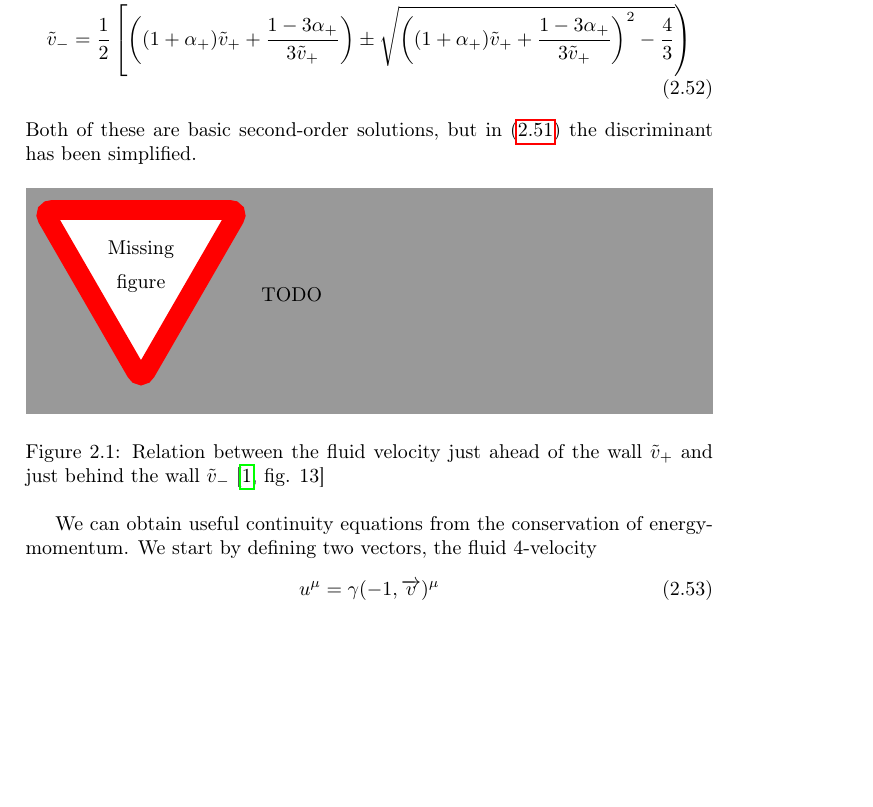
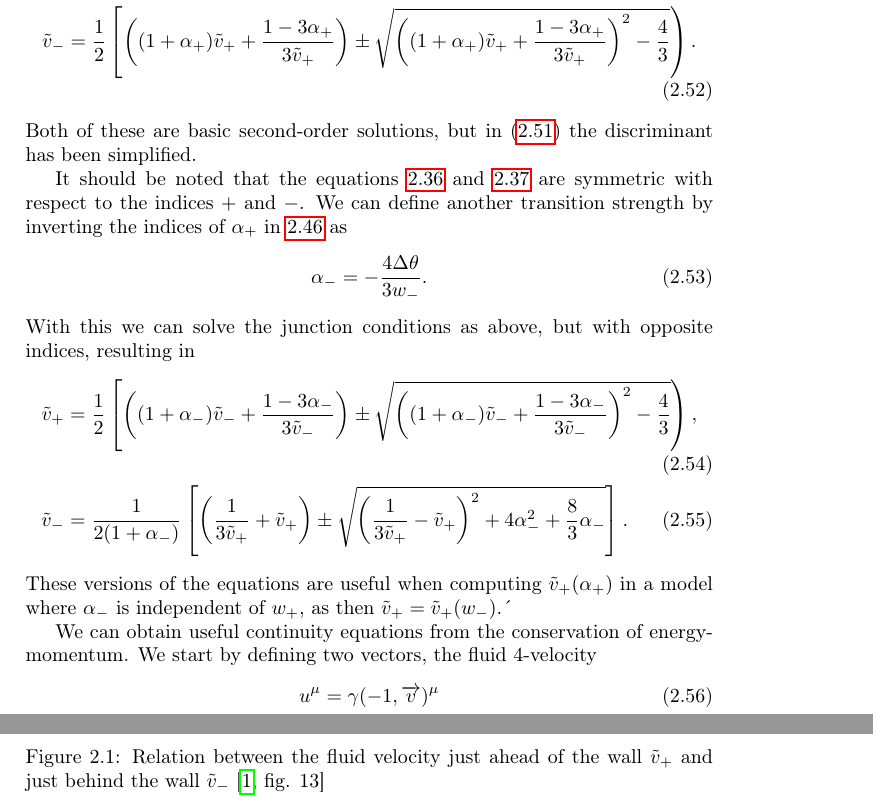
Before and after one commit to AgenttiX/msc-thesis2, a LaTeX thesis (main.tex, which reads tex/phase_transitions.tex): part of page 14 of 29 before the commit and two parts of pages 14 and 15 of 29 after it, the two joined at a grey line, cut so that both start at the same text, the shorter picture padded with empty space. Compiled offline with pdfLaTeX.

Commit message:
Add reverse v_plus and v_minus

```diff
--- a/tex/phase_transitions.tex
+++ b/tex/phase_transitions.tex
@@ -419,13 +419,28 @@ To further get expressions for $\tilde{v}_+$ and $\tilde{v}_-$ that are independ
 % Derivation: Mathematica Eliminate[] and a bit of simplification.
 This is of second order in both $\tilde{v}_+$ and $\tilde{v}_-$ and can be solved as \cite[eq. B.6, B.7]{hindmarsh_gw_pt_2019}
 \begin{align}
-\tilde{v}_+ &= \frac{1}{2(1+\alpha_+)}\left[ \left(\frac{1}{3\tilde{v}_-}+\tilde{v}_-\right) \pm \sqrt{\left(\frac{1}{3\tilde{v}_-} - \tilde{v}_- \right)^2 + 4\alpha_+^2 + \frac{8}{3} \alpha_+} \right]
+\tilde{v}_+ &= \frac{1}{2(1+\alpha_+)}\left[ \left(\frac{1}{3\tilde{v}_-}+\tilde{v}_-\right) \pm \sqrt{\left(\frac{1}{3\tilde{v}_-} - \tilde{v}_- \right)^2 + 4\alpha_+^2 + \frac{8}{3} \alpha_+} \right],
 \label{eq:v_tilde_plus}
 \\
-\tilde{v}_- &= \frac{1}{2} \left[ \left( (1+\alpha_+)\tilde{v}_+ + \frac{1-3\alpha_+}{3\tilde{v}_+} \right) \pm \sqrt{\left((1+\alpha_+)\tilde{v}_+ + \frac{1-3\alpha_+}{3\tilde{v}_+} \right)^2 - \frac{4}{3}} \right)
+\tilde{v}_- &= \frac{1}{2} \left[ \left( (1+\alpha_+)\tilde{v}_+ + \frac{1-3\alpha_+}{3\tilde{v}_+} \right) \pm \sqrt{\left((1+\alpha_+)\tilde{v}_+ + \frac{1-3\alpha_+}{3\tilde{v}_+} \right)^2 - \frac{4}{3}} \right).
 \label{eq:v_tilde_minus}
 \end{align}
 Both of these are basic second-order solutions, but in \eqref{eq:v_tilde_plus} the discriminant has been simplified.
+
+It should be noted that the equations \ref{eq:junction_condition_1} and \ref{eq:junction_condition_2} are symmetric with respect to the indices $+$ and $-$.
+We can define another transition strength by inverting the indices of $\alpha_+$ in \ref{eq:alpha_plus} as
+\begin{equation}
+\alpha_- = - \frac{4 \Delta \theta}{3 w_-}.
+\end{equation}
+With this we can solve the junction conditions as above, but with opposite indices, resulting in
+\begin{align}
+\tilde{v}_+ &= \frac{1}{2} \left[ \left( (1+\alpha_-)\tilde{v}_- + \frac{1-3\alpha_-}{3\tilde{v}_-} \right) \pm \sqrt{\left((1+\alpha_-)\tilde{v}_- + \frac{1-3\alpha_-}{3\tilde{v}_-} \right)^2 - \frac{4}{3}} \right),
+\label{eq:v_tilde_plus_reverse}
+\\
+\tilde{v}_- &= \frac{1}{2(1+\alpha_-)}\left[ \left(\frac{1}{3\tilde{v}_+}+\tilde{v}_+\right) \pm \sqrt{\left(\frac{1}{3\tilde{v}_+} - \tilde{v}_+ \right)^2 + 4\alpha_-^2 + \frac{8}{3} \alpha_-} \right].
+\label{eq:v_tilde_minus_reverse}
+\end{align}
+These versions of the equations are useful when computing $\tilde{v}_+(\alpha_+)$ in a model where $\alpha_-$ is independent of $w_+$, as then $\tilde{v}_+ = \tilde{v}_+(w_-)$.´
 
 \begin{figure}[h!]
 \centering
```
